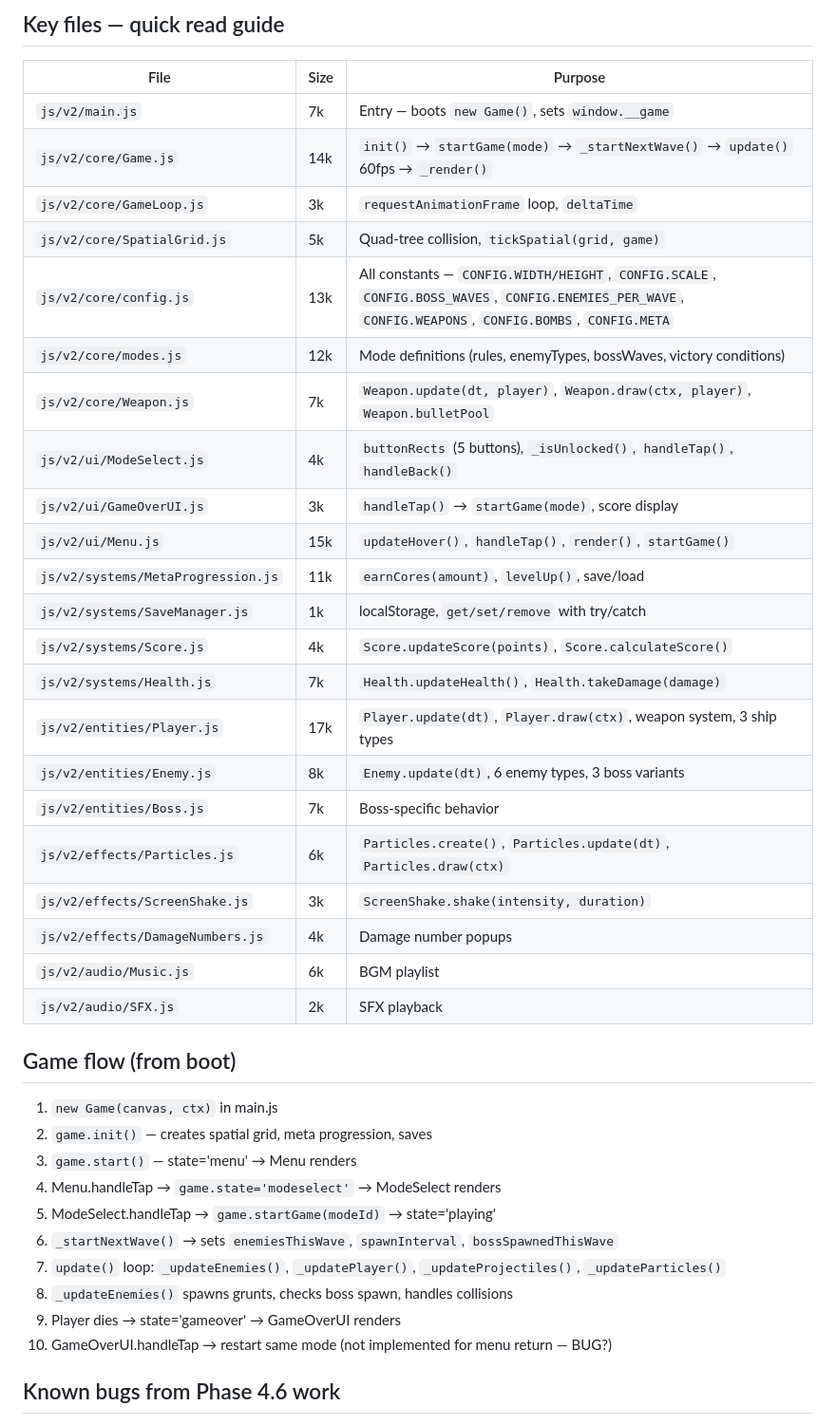
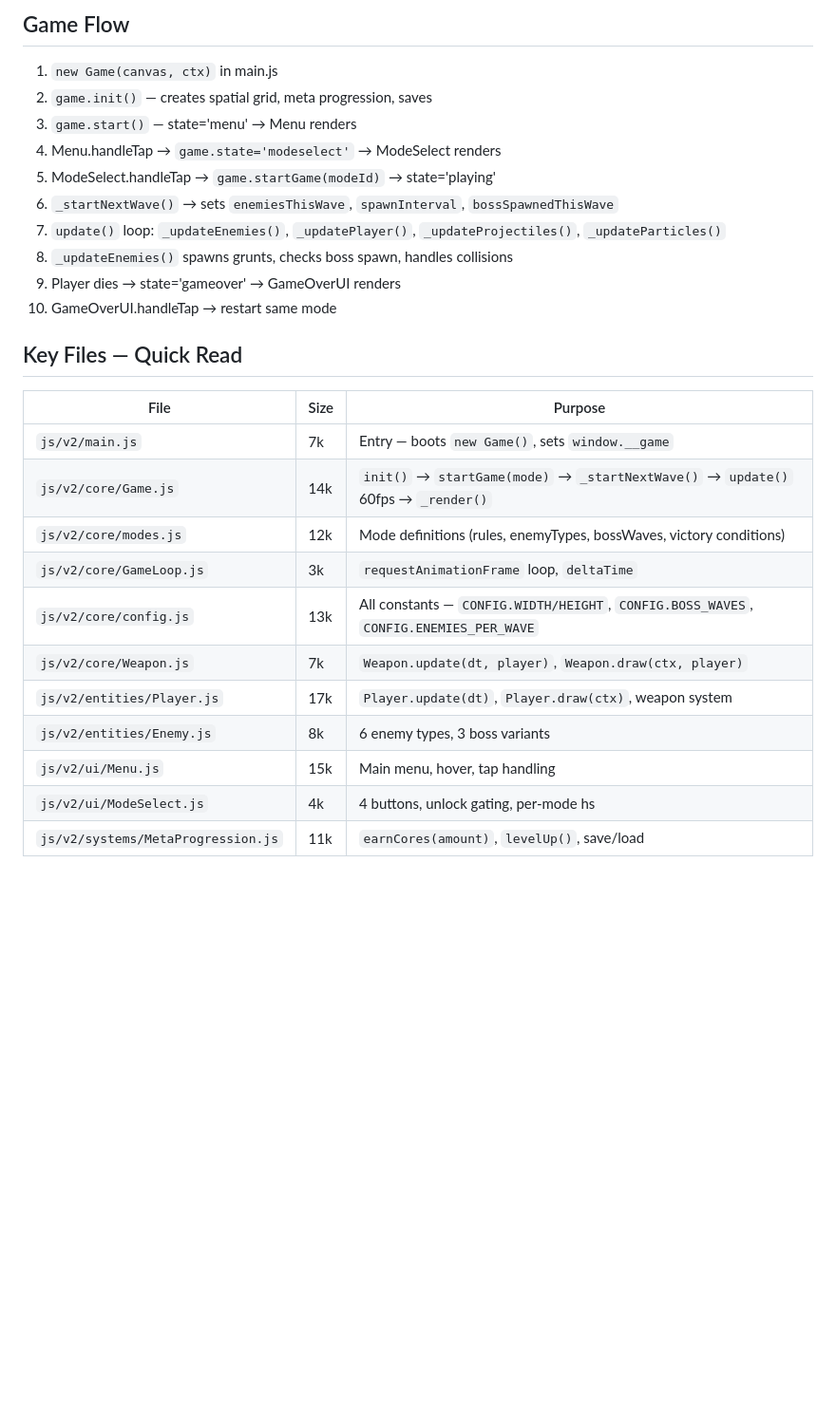
Before and after one commit to patisonkindle-commits/nebula-shooter, a Markdown page: docs/handoff.md, the part around one of its changes. Shown at 95% size. Rendered like a GitHub page; blank space fills up the shorter version.

````diff
--- a/docs/handoff.md
+++ b/docs/handoff.md
@@ -45,33 +64,6 @@ js/v2/
 ```
 
-## Key files — quick read guide
-
-| File | Size | Purpose |
-|------|------|---------|
-| `js/v2/main.js` | 7k | Entry — boots `new Game()`, sets `window.__game` |
-| `js/v2/core/Game.js` | 14k | `init()` → `startGame(mode)` → `_startNextWave()` → `update()` 60fps → `_render()` |
-| `js/v2/core/GameLoop.js` | 3k | `requestAnimationFrame` loop, `deltaTime` |
-| `js/v2/core/SpatialGrid.js` | 5k | Quad-tree collision, `tickSpatial(grid, game)` |
-| `js/v2/core/config.js` | 13k | All constants — `CONFIG.WIDTH/HEIGHT`, `CONFIG.SCALE`, `CONFIG.BOSS_WAVES`, `CONFIG.ENEMIES_PER_WAVE`, `CONFIG.WEAPONS`, `CONFIG.BOMBS`, `CONFIG.META` |
-| `js/v2/core/modes.js` | 12k | Mode definitions (rules, enemyTypes, bossWaves, victory conditions) |
-| `js/v2/core/Weapon.js` | 7k | `Weapon.update(dt, player)`, `Weapon.draw(ctx, player)`, `Weapon.bulletPool` |
-| `js/v2/ui/ModeSelect.js` | 4k | `buttonRects` (5 buttons), `_isUnlocked()`, `handleTap()`, `handleBack()` |
-| `js/v2/ui/GameOverUI.js` | 3k | `handleTap()` → `startGame(mode)`, score display |
-| `js/v2/ui/Menu.js` | 15k | `updateHover()`, `handleTap()`, `render()`, `startGame()` |
-| `js/v2/systems/MetaProgression.js` | 11k | `earnCores(amount)`, `levelUp()`, save/load |
-| `js/v2/systems/SaveManager.js` | 1k | localStorage, `get/set/remove` with try/catch |
-| `js/v2/systems/Score.js` | 4k | `Score.updateScore(points)`, `Score.calculateScore()` |
-| `js/v2/systems/Health.js` | 7k | `Health.updateHealth()`, `Health.takeDamage(damage)` |
-| `js/v2/entities/Player.js` | 17k | `Player.update(dt)`, `Player.draw(ctx)`, weapon system, 3 ship types |
-| `js/v2/entities/Enemy.js` | 8k | `Enemy.update(dt)`, 6 enemy types, 3 boss variants |
-| `js/v2/entities/Boss.js` | 7k | Boss-specific behavior |
-| `js/v2/effects/Particles.js` | 6k | `Particles.create()`, `Particles.update(dt)`, `Particles.draw(ctx)` |
-| `js/v2/effects/ScreenShake.js` | 3k | `ScreenShake.shake(intensity, duration)` |
-| `js/v2/effects/DamageNumbers.js` | 4k | Damage number popups |
-| `js/v2/audio/Music.js` | 6k | BGM playlist |
-| `js/v2/audio/SFX.js` | 2k | SFX playback |
-
-## Game flow (from boot)
+## Game Flow
 1. `new Game(canvas, ctx)` in main.js
 2. `game.init()` — creates spatial grid, meta progression, saves
 3. `game.start()` — state='menu' → Menu renders
@@ -81,7 +73,20 @@ js/v2/
 7. `update()` loop: `_updateEnemies()`, `_updatePlayer()`, `_updateProjectiles()`, `_updateParticles()`
 8. `_updateEnemies()` spawns grunts, checks boss spawn, handles collisions
 9. Player dies → state='gameover' → GameOverUI renders
-10. GameOverUI.handleTap → restart same mode (not implemented for menu return — BUG?)
+10. GameOverUI.handleTap → restart same mode
 
-## Known bugs from Phase 4.6 work
+## Key Files — Quick Read
+| File | Size | Purpose |
+|------|------|---------|
+| `js/v2/main.js` | 7k | Entry — boots `new Game()`, sets `window.__game` |
+| `js/v2/core/Game.js` | 14k | `init()` → `startGame(mode)` → `_startNextWave()` → `update()` 60fps → `_render()` |
+| `js/v2/core/modes.js` | 12k | Mode definitions (rules, enemyTypes, bossWaves, victory conditions) |
+| `js/v2/core/GameLoop.js` | 3k | `requestAnimationFrame` loop, `deltaTime` |
+| `js/v2/core/config.js` | 13k | All constants — `CONFIG.WIDTH/HEIGHT`, `CONFIG.BOSS_WAVES`, `CONFIG.ENEMIES_PER_WAVE` |
+| `js/v2/core/Weapon.js` | 7k | `Weapon.update(dt, player)`, `Weapon.draw(ctx, player)` |
+| `js/v2/entities/Player.js` | 17k | `Player.update(dt)`, `Player.draw(ctx)`, weapon system |
+| `js/v2/entities/Enemy.js` | 8k | 6 enemy types, 3 boss variants |
+| `js/v2/ui/Menu.js` | 15k | Main menu, hover, tap handling |
+| `js/v2/ui/ModeSelect.js` | 4k | 4 buttons, unlock gating, per-mode hs |
+| `js/v2/systems/MetaProgression.js` | 11k | `earnCores(amount)`, `levelUp()`, save/load |
 
````
Also changed, not shown: other parts of docs/handoff.md (+69 -59 lines).
